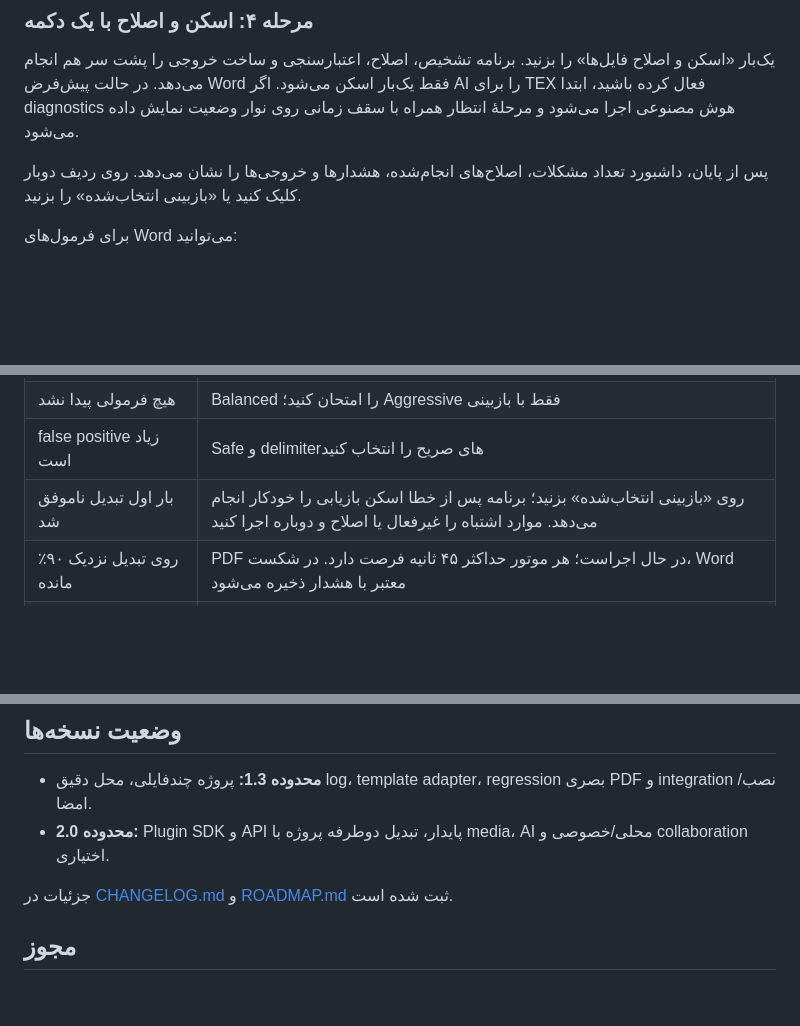
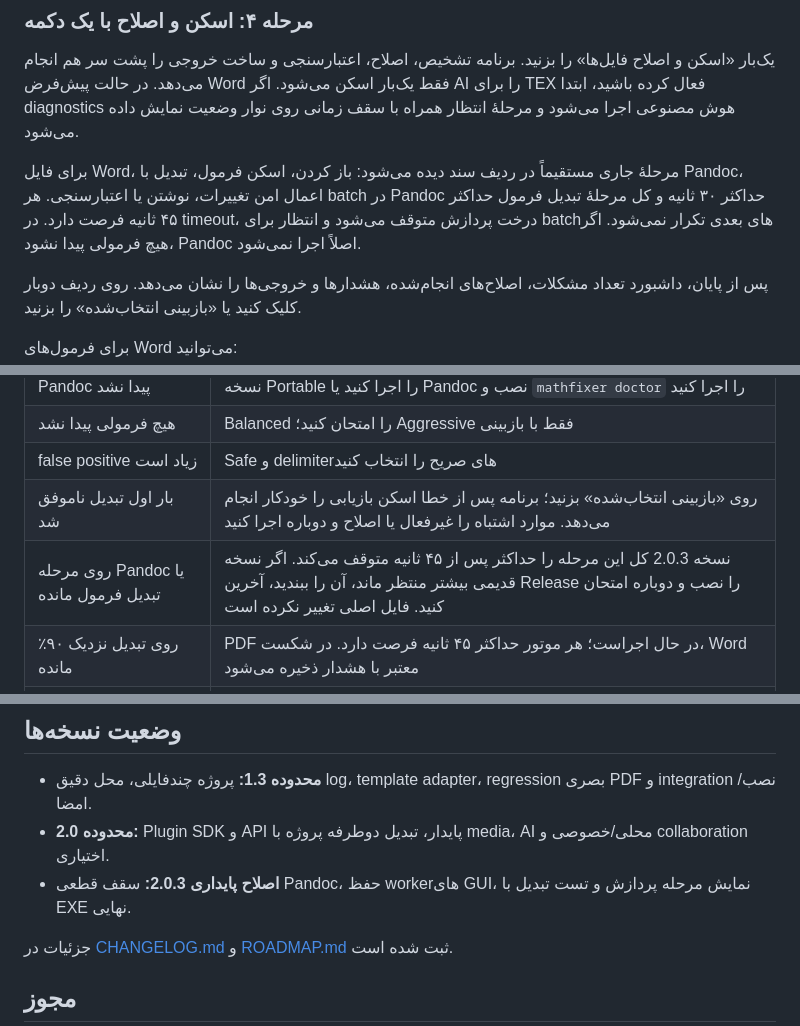
Before and after one commit to MahdiMazinani/MathFixer, a Markdown page: README_FA.md, 3 parts joined by grey strips. Rendered like a GitHub page; blank space fills up the shorter version.

Commit message:
fix: bound Word conversion hang in README_FA.md

```diff
--- a/README_FA.md
+++ b/README_FA.md
@@ -85,6 +85,8 @@ Get-Content .\SHA256SUMS.txt
 ### مرحله ۴: اسکن و اصلاح با یک دکمه
 
 یک‌بار «اسکن و اصلاح فایل‌ها» را بزنید. برنامه تشخیص، اصلاح، اعتبارسنجی و ساخت خروجی را پشت سر هم انجام می‌دهد. در حالت پیش‌فرض Word فقط یک‌بار اسکن می‌شود. اگر AI را برای TEX فعال کرده باشید، ابتدا diagnostics هوش مصنوعی اجرا می‌شود و مرحلهٔ انتظار همراه با سقف زمانی روی نوار وضعیت نمایش داده می‌شود.
+
+برای فایل Word، مرحلهٔ جاری مستقیماً در ردیف سند دیده می‌شود: باز کردن، اسکن فرمول، تبدیل با Pandoc، اعمال امن تغییرات، نوشتن یا اعتبارسنجی. هر batch در Pandoc حداکثر ۳۰ ثانیه و کل مرحلهٔ تبدیل فرمول حداکثر ۴۵ ثانیه فرصت دارد. در timeout، درخت پردازش متوقف می‌شود و انتظار برای batchهای بعدی تکرار نمی‌شود. اگر هیچ فرمولی پیدا نشود، Pandoc اصلاً اجرا نمی‌شود.
 
 پس از پایان، داشبورد تعداد مشکلات، اصلاح‌های انجام‌شده، هشدارها و خروجی‌ها را نشان می‌دهد. روی ردیف دوبار کلیک کنید یا «بازبینی انتخاب‌شده» را بزنید.
 
@@ -333,6 +335,7 @@ MathFixer این کارها را انجام نمی‌دهد:
 | هیچ فرمولی پیدا نشد | Balanced را امتحان کنید؛ Aggressive فقط با بازبینی |
 | false positive زیاد است | Safe و delimiterهای صریح را انتخاب کنید |
 | بار اول تبدیل ناموفق شد | روی «بازبینی انتخاب‌شده» بزنید؛ برنامه پس از خطا اسکن بازیابی را خودکار انجام می‌دهد. موارد اشتباه را غیرفعال یا اصلاح و دوباره اجرا کنید |
+| روی مرحله Pandoc یا تبدیل فرمول مانده | نسخه 2.0.3 کل این مرحله را حداکثر پس از ۴۵ ثانیه متوقف می‌کند. اگر نسخه قدیمی بیشتر منتظر ماند، آن را ببندید، آخرین Release را نصب و دوباره امتحان کنید. فایل اصلی تغییر نکرده است |
 | روی تبدیل نزدیک ۹۰٪ مانده | PDF در حال اجراست؛ هر موتور حداکثر ۴۵ ثانیه فرصت دارد. در شکست، Word معتبر با هشدار ذخیره می‌شود |
 | PDF ساخته نشد | Word/LibreOffice برای DOCX یا XeLaTeX برای TEX را نصب کنید؛ خروجی Word را از «باز کردن خروجی» بردارید |
 | DOCM PDF رد شد | روی Windows از Microsoft Word استفاده کنید |
@@ -452,6 +455,7 @@ CI روی Windows و Linux و Python 3.10 تا 3.12 اجرا می‌شود و GU
 
 - **محدوده 1.3:** پروژه چندفایلی، محل دقیق log، template adapter، regression بصری PDF و integration نصب/امضا.
 - **محدوده 2.0:** Plugin SDK و API پایدار، تبدیل دوطرفه پروژه با media، AI محلی/خصوصی و collaboration اختیاری.
+- **اصلاح پایداری 2.0.3:** سقف قطعی Pandoc، حفظ workerهای GUI، نمایش مرحله پردازش و تست تبدیل با EXE نهایی.
 
 جزئیات در [CHANGELOG.md](CHANGELOG.md) و [ROADMAP.md](docs/ROADMAP.md) ثبت شده است.
 
```
